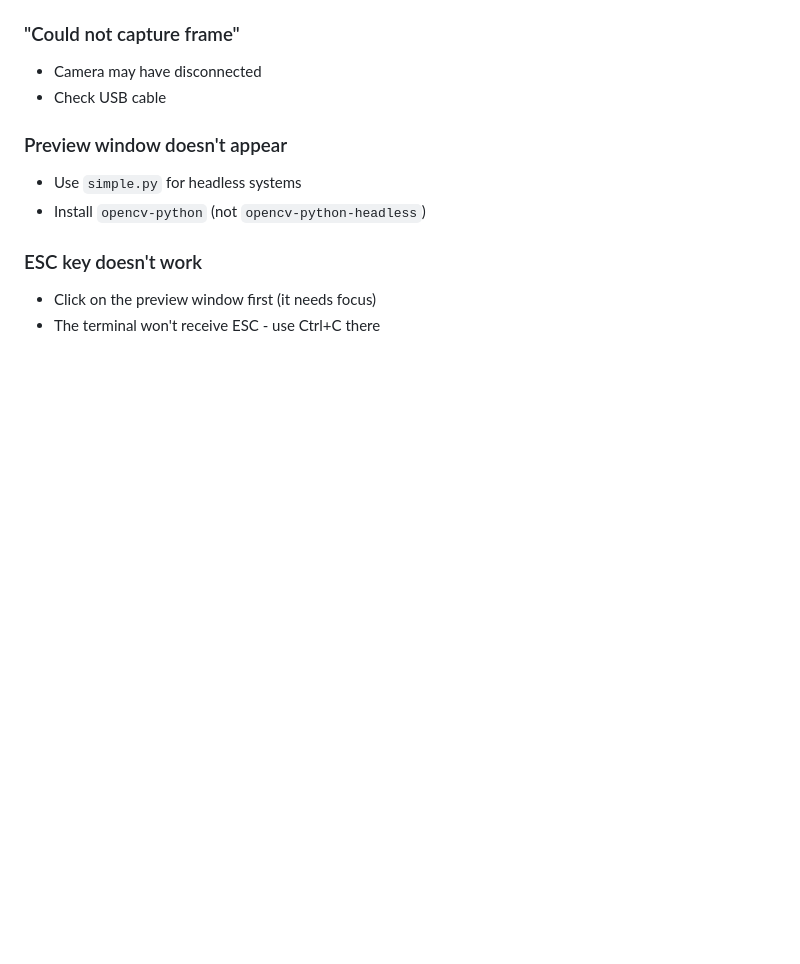
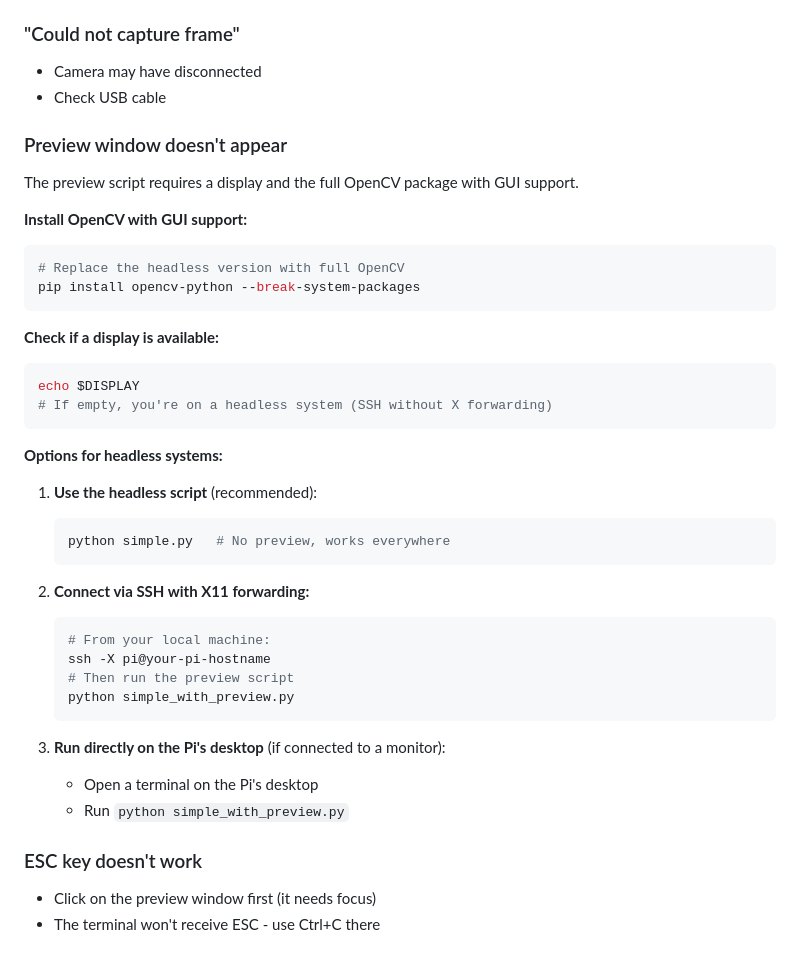
Before and after one commit to elbruno/Raspberry-Pi-TimeLapse-Studio, a Markdown page: docs/10_simple_script_guide.md, the part around the change. Rendered like a GitHub page; blank space fills up the shorter version.

Commit message:
Update simple script guide: add installation instructions for OpenCV with GUI support and options for headless systems

````diff
--- a/docs/10_simple_script_guide.md
+++ b/docs/10_simple_script_guide.md
@@ -284,8 +284,41 @@ But at its core, it uses the same OpenCV calls you learned here!
 - Check USB cable
 
 ### Preview window doesn't appear
-- Use `simple.py` for headless systems
-- Install `opencv-python` (not `opencv-python-headless`)
+
+The preview script requires a display and the full OpenCV package with GUI support.
+
+**Install OpenCV with GUI support:**
+
+```bash
+# Replace the headless version with full OpenCV
+pip install opencv-python --break-system-packages
+```
+
+**Check if a display is available:**
+
+```bash
+echo $DISPLAY
+# If empty, you're on a headless system (SSH without X forwarding)
+```
+
+**Options for headless systems:**
+
+1. **Use the headless script** (recommended):
+   ```bash
+   python simple.py   # No preview, works everywhere
+   ```
+
+2. **Connect via SSH with X11 forwarding:**
+   ```bash
+   # From your local machine:
+   ssh -X pi@your-pi-hostname
+   # Then run the preview script
+   python simple_with_preview.py
+   ```
+
+3. **Run directly on the Pi's desktop** (if connected to a monitor):
+   - Open a terminal on the Pi's desktop
+   - Run `python simple_with_preview.py`
 
 ### ESC key doesn't work
 - Click on the preview window first (it needs focus)
````
